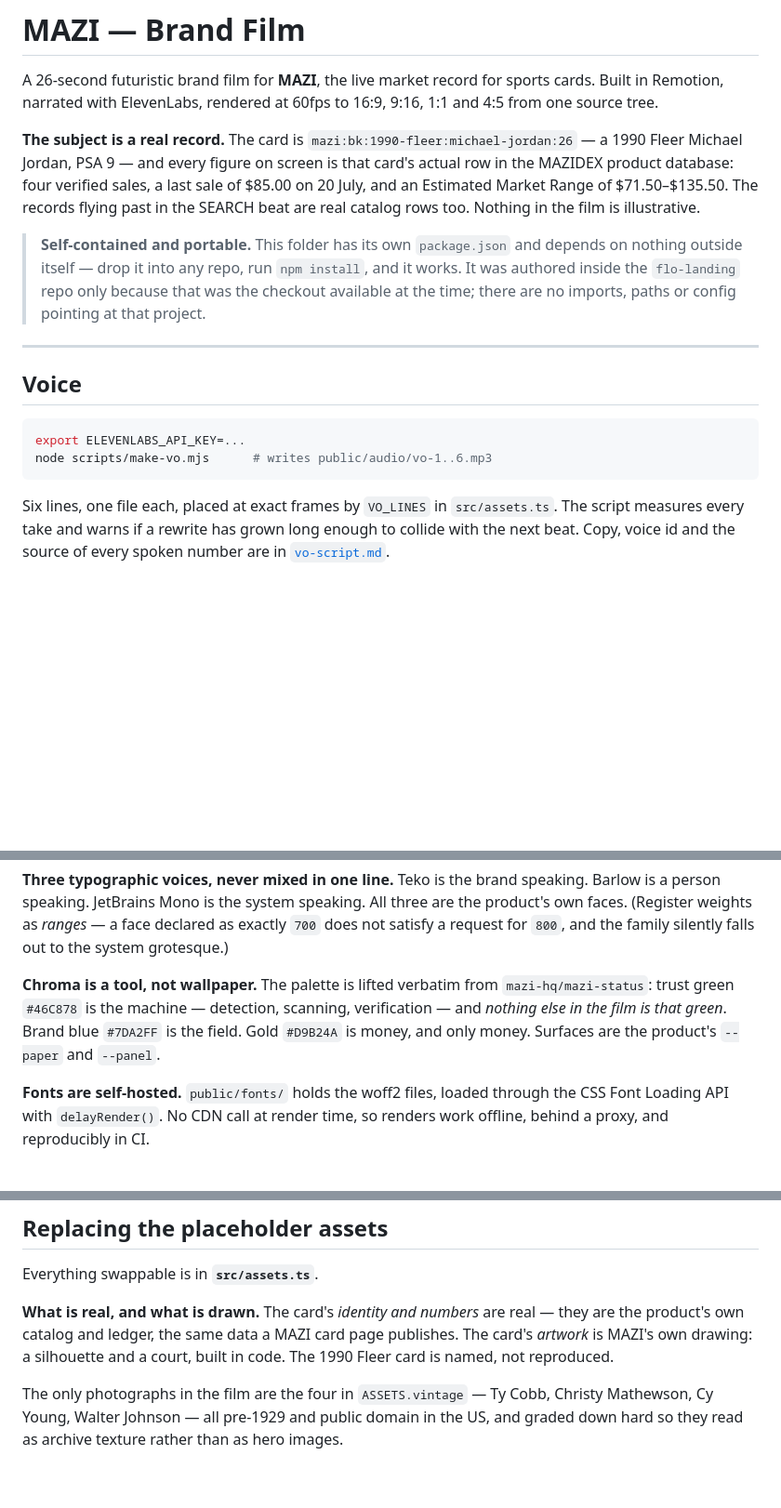
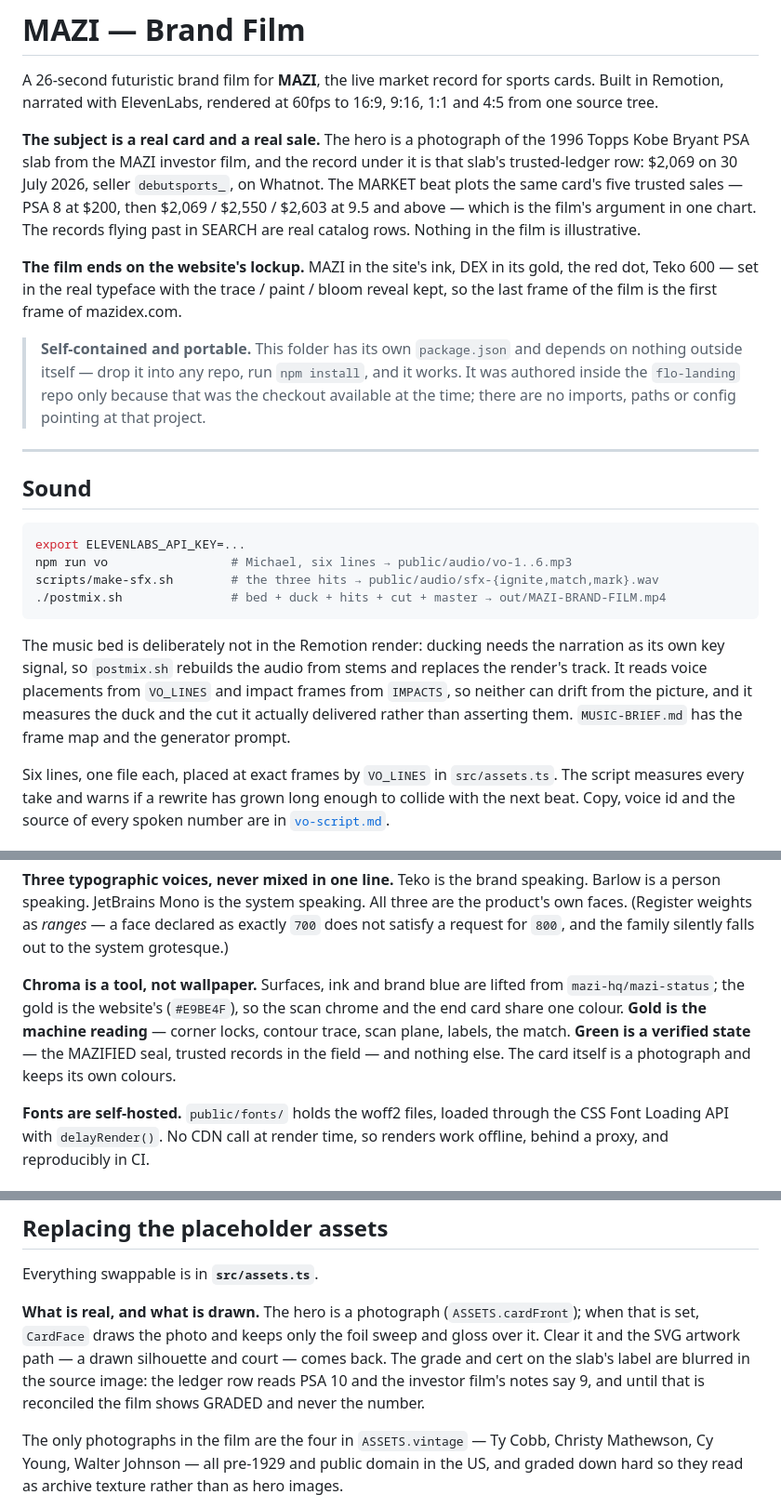
Before and after one commit to Botsmithgo/flo-landing, a Markdown page: mazi-film/README.md, 3 parts joined by grey strips. Shown at 93% size. Rendered like a GitHub page; blank space fills up the shorter version.

Commit message:
README: real slab, site lockup, sound pipeline, gold doctrine
Co-Authored-By: Claude Fable 5.1 <noreply@anthropic.com>

````diff
--- a/mazi-film/README.md
+++ b/mazi-film/README.md
@@ -4,12 +4,18 @@ A 26-second futuristic brand film for **MAZI**, the live market record for
 sports cards. Built in Remotion, narrated with ElevenLabs, rendered at 60fps to
 16:9, 9:16, 1:1 and 4:5 from one source tree.
 
-**The subject is a real record.** The card is `mazi:bk:1990-fleer:michael-jordan:26`
-— a 1990 Fleer Michael Jordan, PSA 9 — and every figure on screen is that card's
-actual row in the MAZIDEX product database: four verified sales, a last sale of
-$85.00 on 20 July, and an Estimated Market Range of $71.50–$135.50. The records
-flying past in the SEARCH beat are real catalog rows too. Nothing in the film is
-illustrative.
+**The subject is a real card and a real sale.** The hero is a photograph of the
+1996 Topps Kobe Bryant PSA slab from the MAZI investor film, and the record
+under it is that slab's trusted-ledger row: $2,069 on 30 July 2026, seller
+`debutsports_`, on Whatnot. The MARKET beat plots the same card's five trusted
+sales — PSA 8 at $200, then $2,069 / $2,550 / $2,603 at 9.5 and above — which
+is the film's argument in one chart. The records flying past in SEARCH are real
+catalog rows. Nothing in the film is illustrative.
+
+**The film ends on the website's lockup.** MAZI in the site's ink, DEX in its
+gold, the red dot, Teko 600 — set in the real typeface with the trace / paint /
+bloom reveal kept, so the last frame of the film is the first frame of
+mazidex.com.
 
 > **Self-contained and portable.** This folder has its own `package.json` and
 > depends on nothing outside itself — drop it into any repo, run `npm install`,
@@ -19,12 +25,21 @@ illustrative.
 
 ---
 
-## Voice
+## Sound
 
 ```bash
 export ELEVENLABS_API_KEY=...
-node scripts/make-vo.mjs      # writes public/audio/vo-1..6.mp3
+npm run vo                 # Michael, six lines → public/audio/vo-1..6.mp3
+scripts/make-sfx.sh        # the three hits → public/audio/sfx-{ignite,match,mark}.wav
+./postmix.sh               # bed + duck + hits + cut + master → out/MAZI-BRAND-FILM.mp4
 ```
+
+The music bed is deliberately not in the Remotion render: ducking needs the
+narration as its own key signal, so `postmix.sh` rebuilds the audio from stems
+and replaces the render's track. It reads voice placements from `VO_LINES` and
+impact frames from `IMPACTS`, so neither can drift from the picture, and it
+measures the duck and the cut it actually delivered rather than asserting them.
+`MUSIC-BRIEF.md` has the frame map and the generator prompt.
 
 Six lines, one file each, placed at exact frames by `VO_LINES` in `src/assets.ts`.
 The script measures every take and warns if a rewrite has grown long enough to
@@ -146,11 +161,12 @@ All three are the product's own faces. (Register weights as *ranges* — a face
 declared as exactly `700` does not satisfy a request for `800`, and the family
 silently falls out to the system grotesque.)
 
-**Chroma is a tool, not wallpaper.** The palette is lifted verbatim from
-`mazi-hq/mazi-status`: trust green `#46C878` is the machine — detection,
-scanning, verification — and *nothing else in the film is that green*. Brand blue
-`#7DA2FF` is the field. Gold `#D9B24A` is money, and only money. Surfaces are the
-product's `--paper` and `--panel`.
+**Chroma is a tool, not wallpaper.** Surfaces, ink and brand blue are lifted
+from `mazi-hq/mazi-status`; the gold is the website's (`#E9BE4F`), so the scan
+chrome and the end card share one colour. **Gold is the machine reading** —
+corner locks, contour trace, scan plane, labels, the match. **Green is a
+verified state** — the MAZIFIED seal, trusted records in the field — and
+nothing else. The card itself is a photograph and keeps its own colours.
 
 **Fonts are self-hosted.** `public/fonts/` holds the woff2 files, loaded through
 the CSS Font Loading API with `delayRender()`. No CDN call at render time, so
@@ -182,10 +198,12 @@ Adding a format is adding a `<Composition>` in `Root.tsx`.
 
 Everything swappable is in **`src/assets.ts`**.
 
-**What is real, and what is drawn.** The card's *identity and numbers* are real
-— they are the product's own catalog and ledger, the same data a MAZI card page
-publishes. The card's *artwork* is MAZI's own drawing: a silhouette and a court,
-built in code. The 1990 Fleer card is named, not reproduced.
+**What is real, and what is drawn.** The hero is a photograph (`ASSETS.cardFront`);
+when that is set, `CardFace` draws the photo and keeps only the foil sweep and
+gloss over it. Clear it and the SVG artwork path — a drawn silhouette and court
+— comes back. The grade and cert on the slab's label are blurred in the source
+image: the ledger row reads PSA 10 and the investor film's notes say 9, and until
+that is reconciled the film shows GRADED and never the number.
 
 The only photographs in the film are the four in `ASSETS.vintage` — Ty Cobb,
 Christy Mathewson, Cy Young, Walter Johnson — all pre-1929 and public domain in
````
